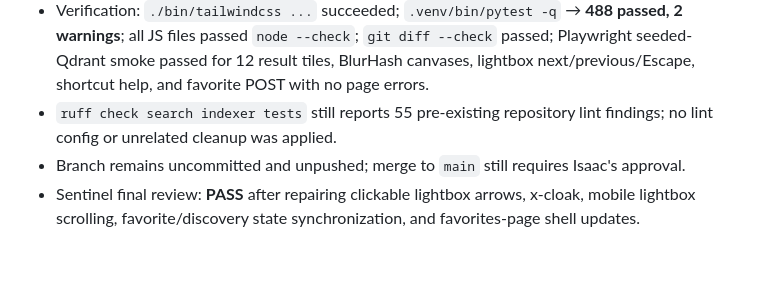
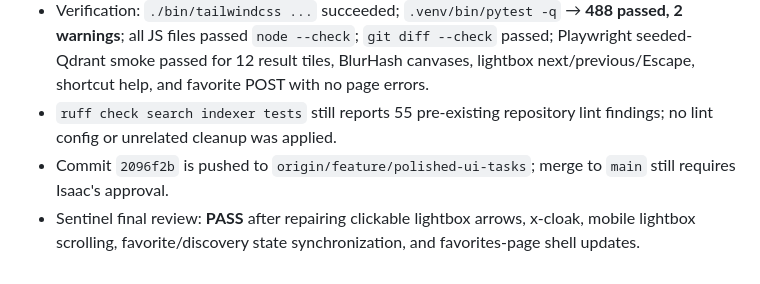
Before and after one commit to isaaclb98/image-search, a Markdown page: ACTION_LOG.md, the part around the change. Drawn GitHub-style.

Commit message:
docs: record UI verification

```diff
--- a/ACTION_LOG.md
+++ b/ACTION_LOG.md
@@ -152,5 +152,5 @@ Isaac: "do all" at 18:56 EDT. Did #3 first (constants → Config) since it's the
 - Added `tests/test_ui_interactive.py` and updated README/PLAN documentation.
 - Verification: `./bin/tailwindcss ...` succeeded; `.venv/bin/pytest -q` → **488 passed, 2 warnings**; all JS files passed `node --check`; `git diff --check` passed; Playwright seeded-Qdrant smoke passed for 12 result tiles, BlurHash canvases, lightbox next/previous/Escape, shortcut help, and favorite POST with no page errors.
 - `ruff check search indexer tests` still reports 55 pre-existing repository lint findings; no lint config or unrelated cleanup was applied.
-- Branch remains uncommitted and unpushed; merge to `main` still requires Isaac's approval.
+- Commit `2096f2b` is pushed to `origin/feature/polished-ui-tasks`; merge to `main` still requires Isaac's approval.
 - Sentinel final review: **PASS** after repairing clickable lightbox arrows, x-cloak, mobile lightbox scrolling, favorite/discovery state synchronization, and favorites-page shell updates.
```
